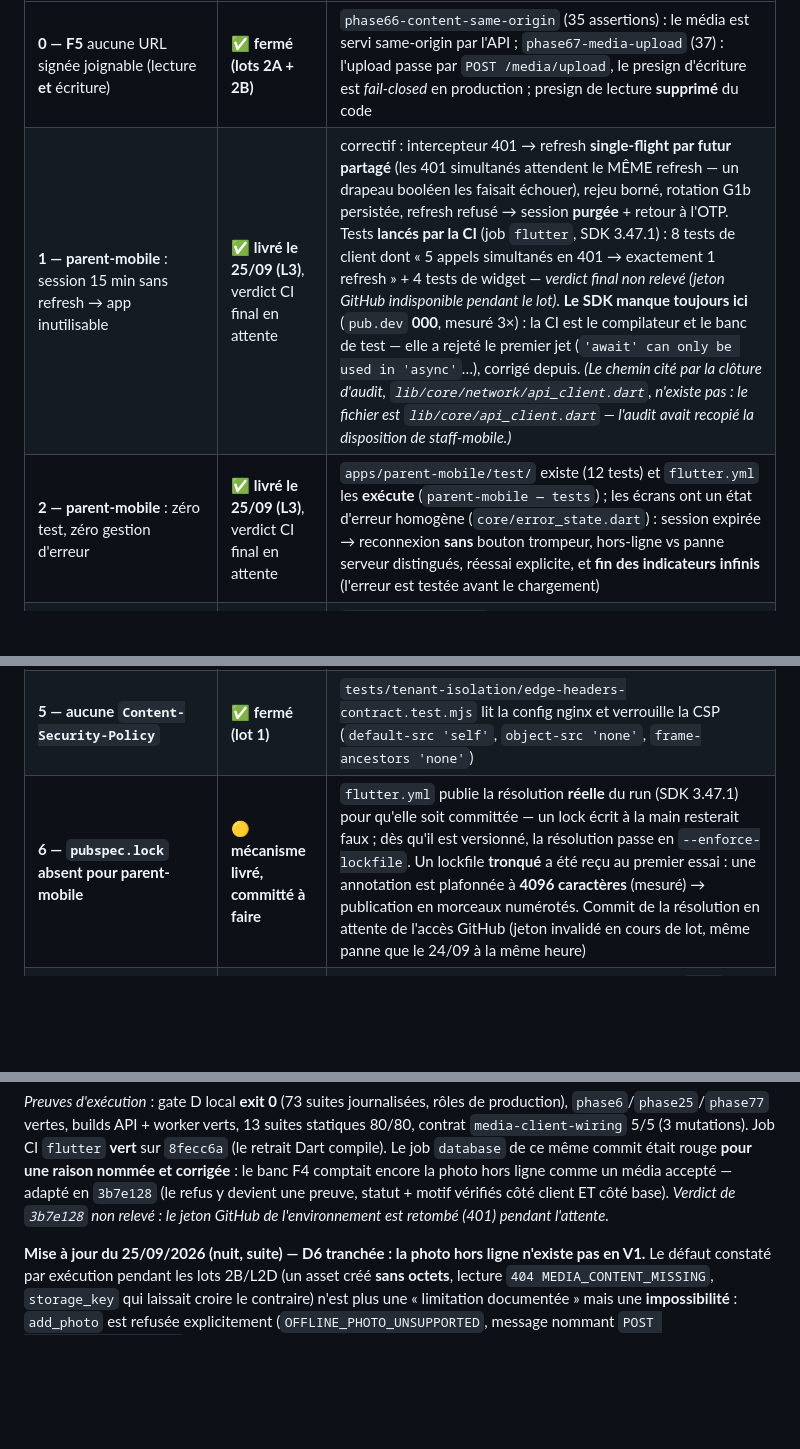
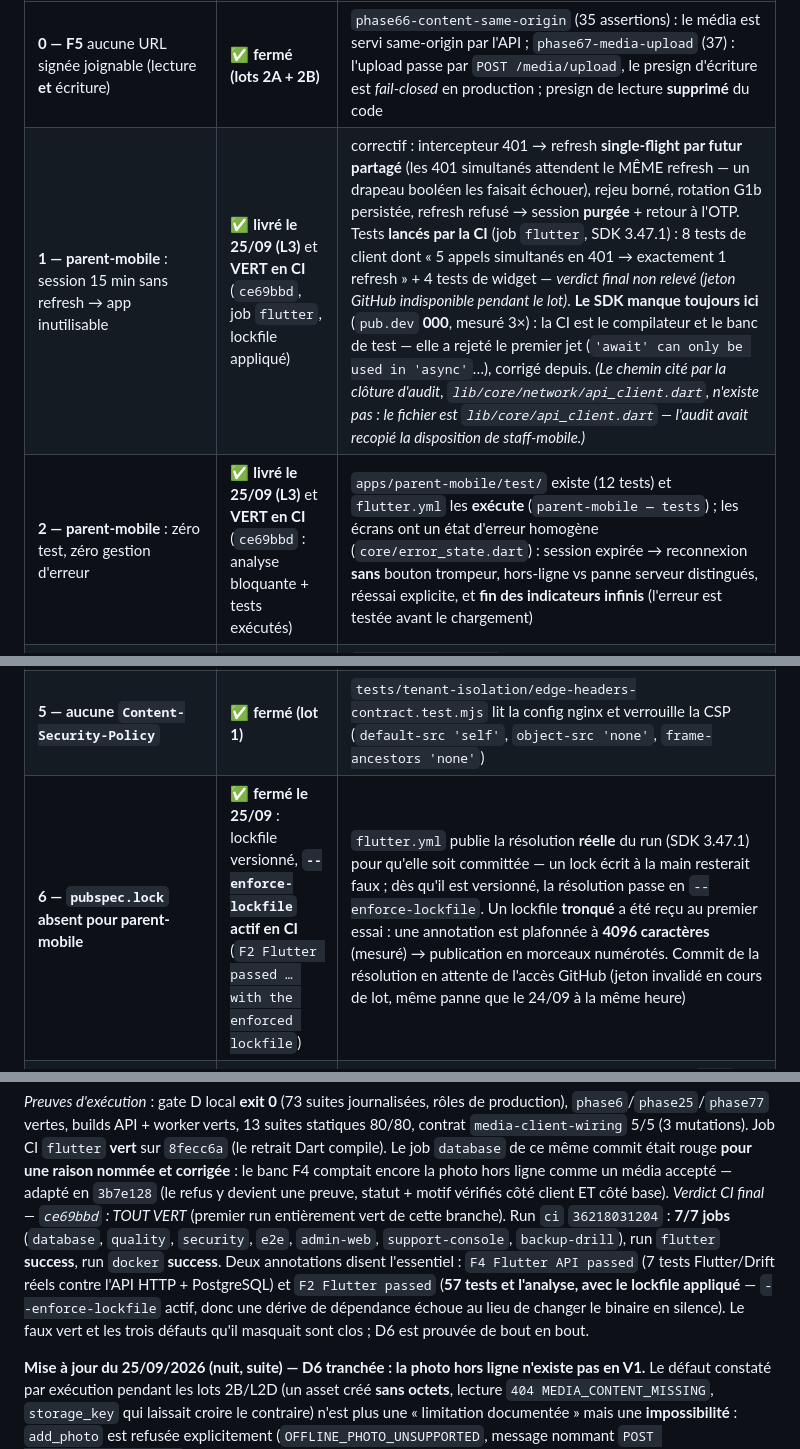
Before and after one commit to Allintelligence2024/cr-cheDZ, a Markdown page: docs/VERIFICATION_ANALYSE_2026-09-24.md, 3 parts joined by grey strips. Drawn GitHub-style; blank space fills up the shorter version.

```diff
--- a/docs/VERIFICATION_ANALYSE_2026-09-24.md
+++ b/docs/VERIFICATION_ANALYSE_2026-09-24.md
@@ -423,12 +423,12 @@ bloqué** (avec sa cause mesurée). Rien n'est « en cours » : ce tableau est l
 | Item (ligne d'origine) | Statut | Preuve exécutée le 25/09/2026 |
 |---|---|---|
 | **0 — F5** aucune URL signée joignable (lecture **et** écriture) | ✅ **fermé (lots 2A + 2B)** | `phase66-content-same-origin` (35 assertions) : le média est servi same-origin par l'API ; `phase67-media-upload` (37) : l'upload passe par `POST /media/upload`, le presign d'écriture est *fail-closed* en production ; presign de lecture **supprimé** du code |
-| **1 — parent-mobile** : session 15 min sans refresh → app inutilisable | ✅ **livré le 25/09 (L3)**, verdict CI final en attente | correctif : intercepteur 401 → refresh **single-flight par futur partagé** (les 401 simultanés attendent le MÊME refresh — un drapeau booléen les faisait échouer), rejeu borné, rotation G1b persistée, refresh refusé → session **purgée** + retour à l'OTP. Tests **lancés par la CI** (job `flutter`, SDK 3.47.1) : 8 tests de client dont « 5 appels simultanés en 401 → exactement 1 refresh » + 4 tests de widget — *verdict final non relevé (jeton GitHub indisponible pendant le lot)*. **Le SDK manque toujours ici** (`pub.dev` **000**, mesuré 3×) : la CI est le compilateur et le banc de test — elle a rejeté le premier jet (`'await' can only be used in 'async'`…), corrigé depuis. *(Le chemin cité par la clôture d'audit, `lib/core/network/api_client.dart`, n'existe pas : le fichier est `lib/core/api_client.dart` — l'audit avait recopié la disposition de staff-mobile.)* |
-| **2 — parent-mobile** : zéro test, zéro gestion d'erreur | ✅ **livré le 25/09 (L3)**, verdict CI final en attente | `apps/parent-mobile/test/` existe (12 tests) et `flutter.yml` les **exécute** (`parent-mobile — tests`) ; les écrans ont un état d'erreur homogène (`core/error_state.dart`) : session expirée → reconnexion **sans** bouton trompeur, hors-ligne vs panne serveur distingués, réessai explicite, et **fin des indicateurs infinis** (l'erreur est testée avant le chargement) |
+| **1 — parent-mobile** : session 15 min sans refresh → app inutilisable | ✅ **livré le 25/09 (L3)** et **VERT en CI** (`ce69bbd`, job `flutter`, lockfile appliqué) | correctif : intercepteur 401 → refresh **single-flight par futur partagé** (les 401 simultanés attendent le MÊME refresh — un drapeau booléen les faisait échouer), rejeu borné, rotation G1b persistée, refresh refusé → session **purgée** + retour à l'OTP. Tests **lancés par la CI** (job `flutter`, SDK 3.47.1) : 8 tests de client dont « 5 appels simultanés en 401 → exactement 1 refresh » + 4 tests de widget — *verdict final non relevé (jeton GitHub indisponible pendant le lot)*. **Le SDK manque toujours ici** (`pub.dev` **000**, mesuré 3×) : la CI est le compilateur et le banc de test — elle a rejeté le premier jet (`'await' can only be used in 'async'`…), corrigé depuis. *(Le chemin cité par la clôture d'audit, `lib/core/network/api_client.dart`, n'existe pas : le fichier est `lib/core/api_client.dart` — l'audit avait recopié la disposition de staff-mobile.)* |
+| **2 — parent-mobile** : zéro test, zéro gestion d'erreur | ✅ **livré le 25/09 (L3)** et **VERT en CI** (`ce69bbd` : analyse bloquante + tests exécutés) | `apps/parent-mobile/test/` existe (12 tests) et `flutter.yml` les **exécute** (`parent-mobile — tests`) ; les écrans ont un état d'erreur homogène (`core/error_state.dart`) : session expirée → reconnexion **sans** bouton trompeur, hors-ligne vs panne serveur distingués, réessai explicite, et **fin des indicateurs infinis** (l'erreur est testée avant le chargement) |
 | **3 — 4 gardiens orphelins + nom d'étape périmé** | ✅ **fermé (lot 1, verrouillé lot 1.5)** | `check-guards-wired` : **12 gardiens recensés, 0 orphelin** ; les 4 noms apparaissent dans `ci.yml` (`check-env-example`, `inventory-route-guards`, `check-android-manifest`, `verify-load-tests`) ; noms d'étapes corrigés (75→76 migrations, 71→72 suites depuis L4) |
 | **4 — `RATE_LIMIT_DISABLED` non refusé en production** | ✅ **fermé (lot 1)** | `packages/prod-config/src/index.ts:110` refuse `true`/`1` en production ; `production-config.spec.ts` → **11 tests verts** (exécuté ci-dessus) |
 | **5 — aucune `Content-Security-Policy`** | ✅ **fermé (lot 1)** | `tests/tenant-isolation/edge-headers-contract.test.mjs` lit la config nginx et verrouille la CSP (`default-src 'self'`, `object-src 'none'`, `frame-ancestors 'none'`) |
-| **6 — `pubspec.lock` absent pour parent-mobile** | 🟡 **mécanisme livré, committé à faire** | `flutter.yml` publie la résolution **réelle** du run (SDK 3.47.1) pour qu'elle soit committée — un lock écrit à la main resterait faux ; dès qu'il est versionné, la résolution passe en `--enforce-lockfile`. Un lockfile **tronqué** a été reçu au premier essai : une annotation est plafonnée à **4096 caractères** (mesuré) → publication en morceaux numérotés. Commit de la résolution en attente de l'accès GitHub (jeton invalidé en cours de lot, même panne que le 24/09 à la même heure) |
+| **6 — `pubspec.lock` absent pour parent-mobile** | ✅ **fermé le 25/09** : lockfile versionné, **`--enforce-lockfile` actif en CI** (`F2 Flutter passed … with the enforced lockfile`) | `flutter.yml` publie la résolution **réelle** du run (SDK 3.47.1) pour qu'elle soit committée — un lock écrit à la main resterait faux ; dès qu'il est versionné, la résolution passe en `--enforce-lockfile`. Un lockfile **tronqué** a été reçu au premier essai : une annotation est plafonnée à **4096 caractères** (mesuré) → publication en morceaux numérotés. Commit de la résolution en attente de l'accès GitHub (jeton invalidé en cours de lot, même panne que le 24/09 à la même heure) |
 | **❌ 12 / ❌ 25 / ❌ 37 / ❌ 43** (F3, F1, F4, F2) | ✅ F3, F1, F2 **fermés** ; F4 = items 1/2 **livrés (L3)** | F1 : **0** occurrence de « Quartz » dans le code/config (`apps`, `packages`, `infrastructure`) et phrases bannies verrouillées par `claims-contract` ; F2 : composes **résolus** → `prod`/`staging` sondent `api` **et** `worker` (`postgres` partout, `dev` = postgres seul, volontaire) ; F3 : voir item 4 ; F4 : voir items 1/2 |
 
 **Le diagnostic complet est arrivé avec le durcissement** : le premier run rouge a nommé l'erreur —
@@ -453,8 +453,13 @@ exécution, corrigé, et le repli est désormais verrouillé par le contrat.
 `media-client-wiring` 5/5 (3 mutations). Job CI `flutter` **vert** sur `8fecc6a` (le retrait Dart
 compile). Le job `database` de ce même commit était rouge **pour une raison nommée et corrigée** :
 le banc F4 comptait encore la photo hors ligne comme un média accepté — adapté en `3b7e128` (le
-refus y devient une preuve, statut + motif vérifiés côté client ET côté base). *Verdict de
-`3b7e128` non relevé : le jeton GitHub de l'environnement est retombé (401) pendant l'attente.*
+refus y devient une preuve, statut + motif vérifiés côté client ET côté base). *Verdict CI final — `ce69bbd` : TOUT VERT* (premier run entièrement vert de cette branche). Run `ci`
+`36218031204` : **7/7 jobs** (`database`, `quality`, `security`, `e2e`, `admin-web`,
+`support-console`, `backup-drill`), run `flutter` **success**, run `docker` **success**. Deux
+annotations disent l'essentiel : `F4 Flutter API passed` (7 tests Flutter/Drift réels contre l'API
+HTTP + PostgreSQL) et `F2 Flutter passed` (**57 tests et l'analyse, avec le lockfile appliqué** —
+`--enforce-lockfile` actif, donc une dérive de dépendance échoue au lieu de changer le binaire en
+silence). Le faux vert et les trois défauts qu'il masquait sont clos ; D6 est prouvée de bout en bout.
 
 **Mise à jour du 25/09/2026 (nuit, suite) — D6 tranchée : la photo hors ligne n'existe pas en V1.**
 Le défaut constaté par exécution pendant les lots 2B/L2D (un asset créé **sans octets**, lecture
```
Also changed, not shown: docs/HANDOFF.md (+8 -5 lines), docs/PLAN_REPARATION_2026-09-24.md (+17 -10 lines).
